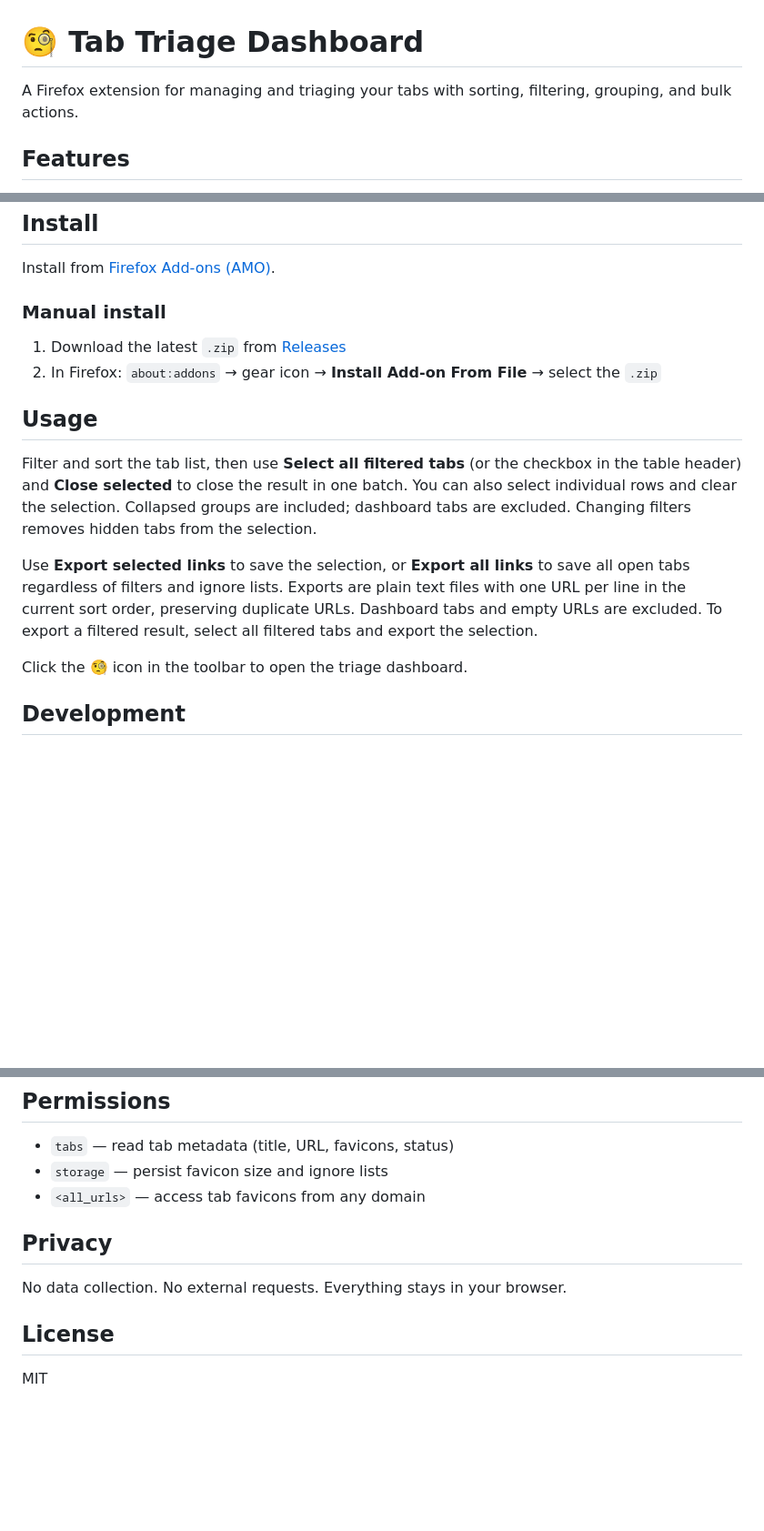
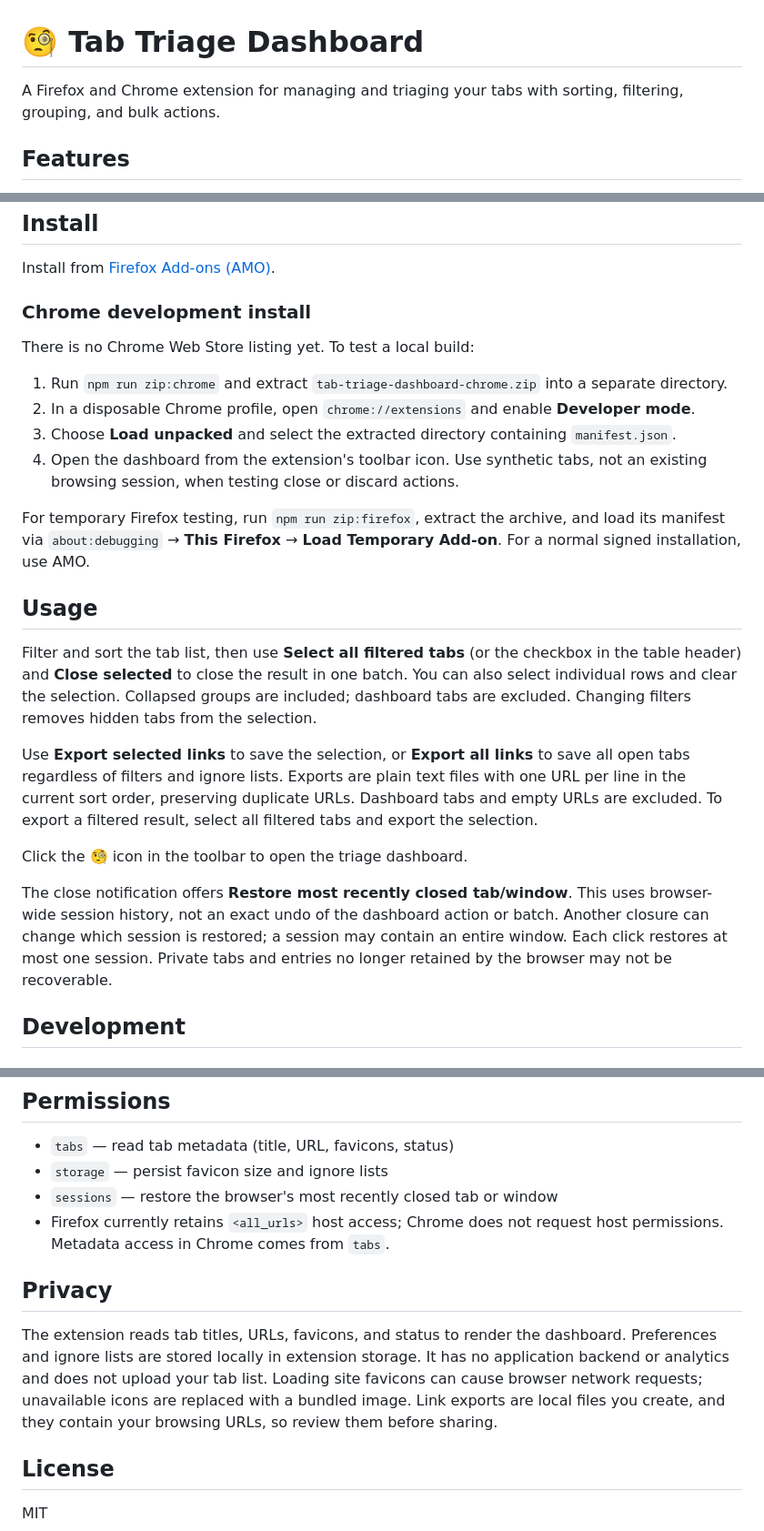
Before and after one commit to AlbertoOS/tab-triage-dashboard, a Markdown page: README.md, 3 parts joined by grey strips. Shown at 91% size. Rendered like a GitHub page; blank space fills up the shorter version.

Commit message:
docs: explain Chrome installation permissions and session recovery limits

```diff
--- a/README.md
+++ b/README.md
@@ -1,6 +1,6 @@
 # 🧐 Tab Triage Dashboard
 
-A Firefox extension for managing and triaging your tabs with sorting, filtering, grouping, and bulk actions.
+A Firefox and Chrome extension for managing and triaging your tabs with sorting, filtering, grouping, and bulk actions.
 
 ## Features
 
@@ -23,10 +23,16 @@ A Firefox extension for managing and triaging your tabs with sorting, filtering,
 
 Install from [Firefox Add-ons (AMO)](https://addons.mozilla.org/en-US/firefox/addon/tab-triage-dashboard/).
 
-### Manual install
+### Chrome development install
 
-1. Download the latest `.zip` from [Releases](../../releases)
-2. In Firefox: `about:addons` → gear icon → **Install Add-on From File** → select the `.zip`
+There is no Chrome Web Store listing yet. To test a local build:
+
+1. Run `npm run zip:chrome` and extract `tab-triage-dashboard-chrome.zip` into a separate directory.
+2. In a disposable Chrome profile, open `chrome://extensions` and enable **Developer mode**.
+3. Choose **Load unpacked** and select the extracted directory containing `manifest.json`.
+4. Open the dashboard from the extension's toolbar icon. Use synthetic tabs, not an existing browsing session, when testing close or discard actions.
+
+For temporary Firefox testing, run `npm run zip:firefox`, extract the archive, and load its manifest via `about:debugging` → **This Firefox** → **Load Temporary Add-on**. For a normal signed installation, use AMO.
 
 ## Usage
 
@@ -35,6 +41,8 @@ Filter and sort the tab list, then use **Select all filtered tabs** (or the chec
 Use **Export selected links** to save the selection, or **Export all links** to save all open tabs regardless of filters and ignore lists. Exports are plain text files with one URL per line in the current sort order, preserving duplicate URLs. Dashboard tabs and empty URLs are excluded. To export a filtered result, select all filtered tabs and export the selection.
 
 Click the 🧐 icon in the toolbar to open the triage dashboard.
+
+The close notification offers **Restore most recently closed tab/window**. This uses browser-wide session history, not an exact undo of the dashboard action or batch. Another closure can change which session is restored; a session may contain an entire window. Each click restores at most one session. Private tabs and entries no longer retained by the browser may not be recoverable.
 
 ## Development
 
@@ -70,11 +78,12 @@ Runs Mozilla's [addons-linter](https://github.com/mozilla/addons-linter) with wa
 
 - `tabs` — read tab metadata (title, URL, favicons, status)
 - `storage` — persist favicon size and ignore lists
-- `<all_urls>` — access tab favicons from any domain
+- `sessions` — restore the browser's most recently closed tab or window
+- Firefox currently retains `<all_urls>` host access; Chrome does not request host permissions. Metadata access in Chrome comes from `tabs`.
 
 ## Privacy
 
-No data collection. No external requests. Everything stays in your browser.
+The extension reads tab titles, URLs, favicons, and status to render the dashboard. Preferences and ignore lists are stored locally in extension storage. It has no application backend or analytics and does not upload your tab list. Loading site favicons can cause browser network requests; unavailable icons are replaced with a bundled image. Link exports are local files you create, and they contain your browsing URLs, so review them before sharing.
 
 ## License
 
```
